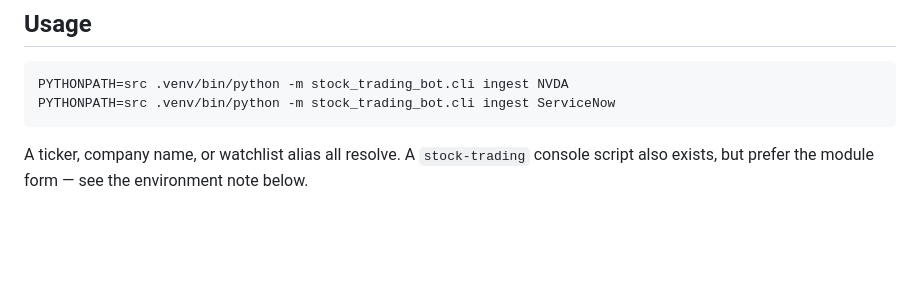
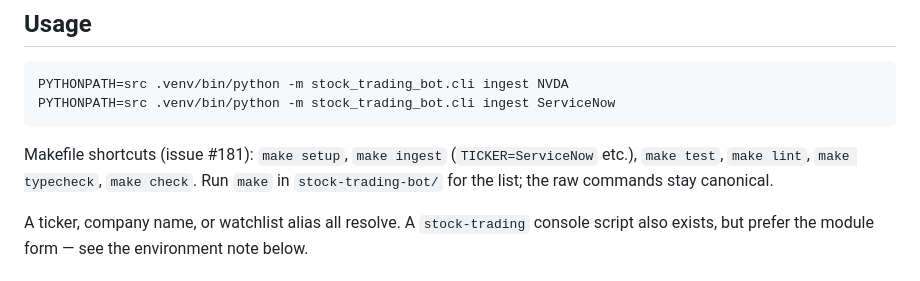
Before and after one commit to duochen13/openPaw, a Markdown page: stock-trading-bot/README.md, the part around the change. Drawn GitHub-style; blank space fills up the shorter version.

Commit message:
[muse] Makefiles for every project: one per directory, wrapping all documented commands (#181) (19/21: stock-trading-bot/README.md)

````diff
--- a/stock-trading-bot/README.md
+++ b/stock-trading-bot/README.md
@@ -23,6 +23,11 @@ uv pip install -e ".[dev]"
 PYTHONPATH=src .venv/bin/python -m stock_trading_bot.cli ingest NVDA
 PYTHONPATH=src .venv/bin/python -m stock_trading_bot.cli ingest ServiceNow
 ```
+
+Makefile shortcuts (issue #181): `make setup`, `make ingest`
+(`TICKER=ServiceNow` etc.), `make test`, `make lint`, `make typecheck`,
+`make check`. Run `make` in `stock-trading-bot/` for the list; the raw
+commands stay canonical.
 
 A ticker, company name, or watchlist alias all resolve.
 A `stock-trading` console script also exists, but prefer the module form — see the environment note below.
````
